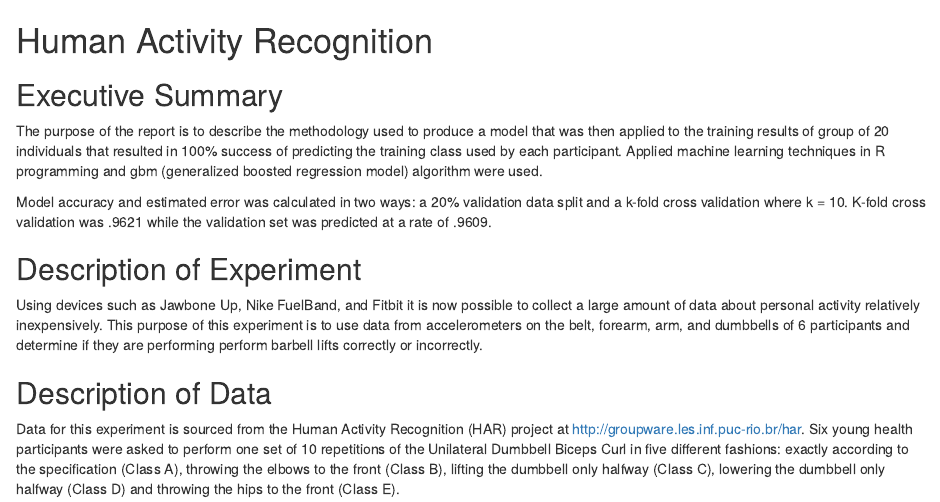
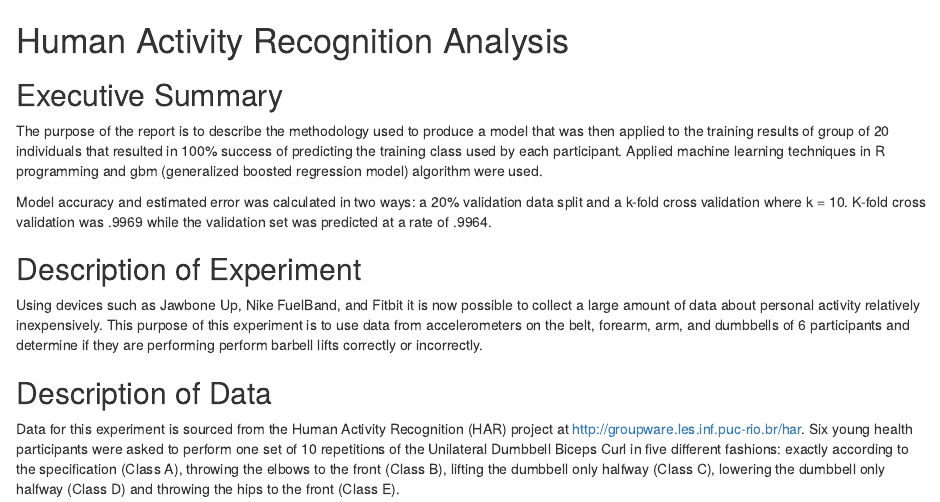
Before and after one commit to RogerGrippo/Prediction-Assignment---Practical-Machine-Learning, an R Markdown document (report.rmd): the page in a window 1100 px wide, from its top. Rendered offline with R 4.5, knitr and Pandoc, with nearby package versions.

Commit message:
Update report.rmd

```diff
--- a/report.rmd
+++ b/report.rmd
@@ -1,6 +1,6 @@
 
 
-# Human Activity Recognition
+# Human Activity Recognition Analysis
 
 ## Executive Summary
 
@@ -12,7 +12,7 @@ boosted regression model) algorithm were used.
 
 Model accuracy and estimated error was calculated in two ways: a 20% validation data
 split and a k-fold cross validation where k = 10. K-fold cross validation was
-.9621 while the validation set was predicted at a rate of .9609.
+.9969 while the validation set was predicted at a rate of .9964.
 
 ## Description of Experiment
 
```
